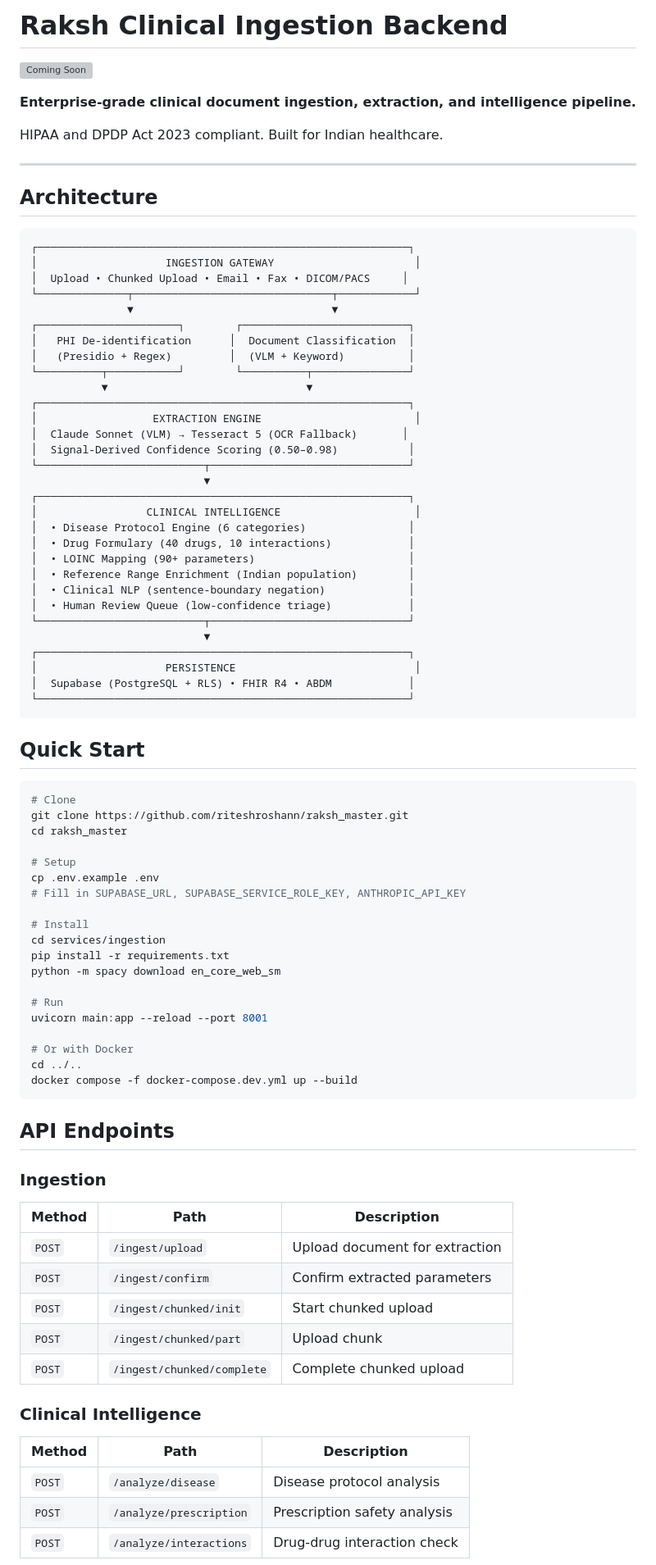
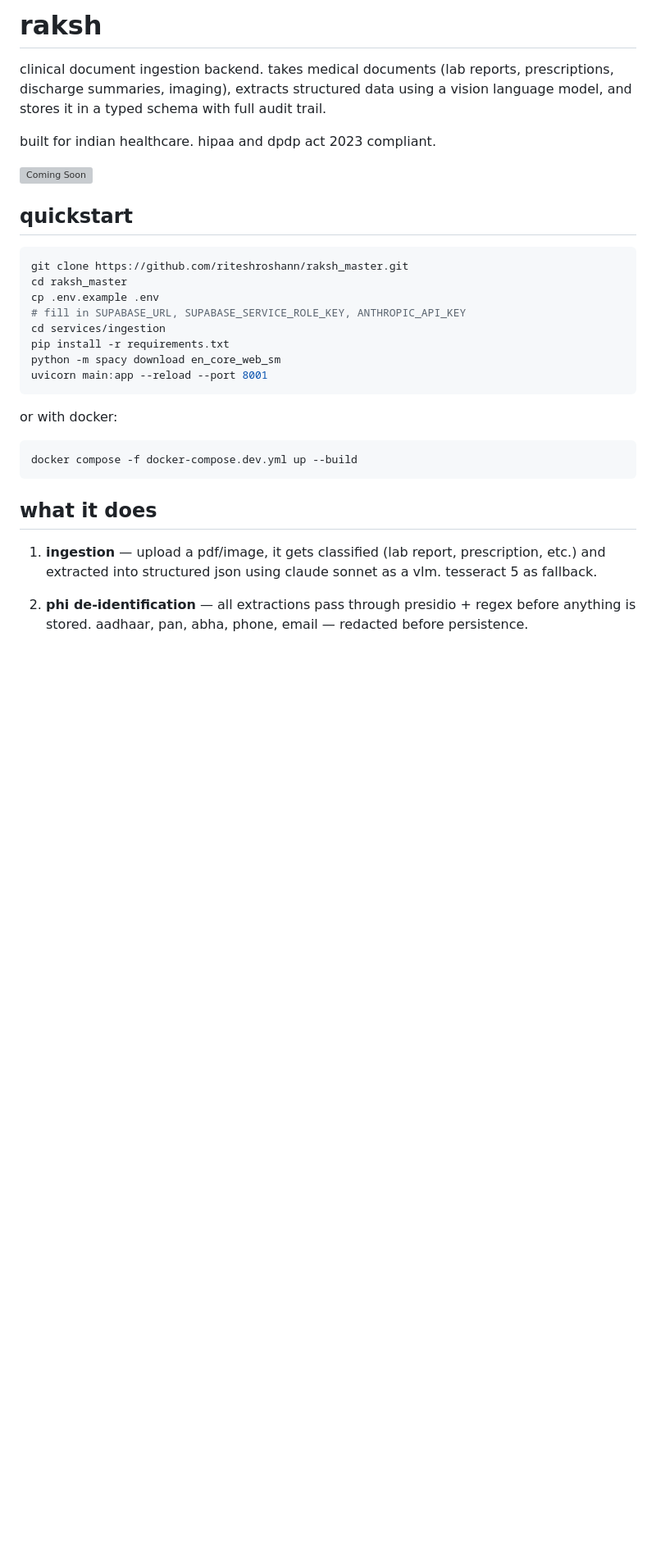
Before and after one commit to riteshroshann/raksh_master, a Markdown page: README.md, the part around one of its changes. Shown at 82% size. GitHub-like rendering; blank space fills up the shorter version; grey boxes are pictures that could not be loaded.

````diff
--- a/README.md
+++ b/README.md
@@ -1,87 +1,33 @@
-# Raksh Clinical Ingestion Backend
+# raksh
+
+clinical document ingestion backend. takes medical documents (lab reports, prescriptions, discharge summaries, imaging), extracts structured data using a vision language model, and stores it in a typed schema with full audit trail.
+
+built for indian healthcare. hipaa and dpdp act 2023 compliant.
 
 ![Coming Soon](assets/Coming%20soon....png)
 
-**Enterprise-grade clinical document ingestion, extraction, and intelligence pipeline.**
-
-HIPAA and DPDP Act 2023 compliant. Built for Indian healthcare.
-
----
-
-## Architecture
-
-```
-┌──────────────────────────────────────────────────────────┐
-│                    INGESTION GATEWAY                      │
-│  Upload • Chunked Upload • Email • Fax • DICOM/PACS     │
-└──────────────┬───────────────────────────────┬────────────┘
-               ▼                               ▼
-┌──────────────────────┐        ┌──────────────────────────┐
-│   PHI De-identification      │  Document Classification  │
-│   (Presidio + Regex)         │  (VLM + Keyword)          │
-└──────────┬───────────┘        └──────────┬───────────────┘
-           ▼                               ▼
-┌──────────────────────────────────────────────────────────┐
-│                  EXTRACTION ENGINE                        │
-│  Claude Sonnet (VLM) → Tesseract 5 (OCR Fallback)       │
-│  Signal-Derived Confidence Scoring (0.50–0.98)           │
-└──────────────────────────┬───────────────────────────────┘
-                           ▼
-┌──────────────────────────────────────────────────────────┐
-│                 CLINICAL INTELLIGENCE                     │
-│  • Disease Protocol Engine (6 categories)                │
-│  • Drug Formulary (40 drugs, 10 interactions)            │
-│  • LOINC Mapping (90+ parameters)                        │
-│  • Reference Range Enrichment (Indian population)        │
-│  • Clinical NLP (sentence-boundary negation)             │
-│  • Human Review Queue (low-confidence triage)            │
-└──────────────────────────┬───────────────────────────────┘
-                           ▼
-┌──────────────────────────────────────────────────────────┐
-│                    PERSISTENCE                            │
-│  Supabase (PostgreSQL + RLS) • FHIR R4 • ABDM            │
-└──────────────────────────────────────────────────────────┘
-```
-
-## Quick Start
+## quickstart
 
 ```bash
-# Clone
 git clone https://github.com/riteshroshann/raksh_master.git
 cd raksh_master
-
-# Setup
 cp .env.example .env
-# Fill in SUPABASE_URL, SUPABASE_SERVICE_ROLE_KEY, ANTHROPIC_API_KEY
-
-# Install
+# fill in SUPABASE_URL, SUPABASE_SERVICE_ROLE_KEY, ANTHROPIC_API_KEY
 cd services/ingestion
 pip install -r requirements.txt
 python -m spacy download en_core_web_sm
+uvicorn main:app --reload --port 8001
+```
 
-# Run
-uvicorn main:app --reload --port 8001
+or with docker:
 
-# Or with Docker
-cd ../..
+```bash
 docker compose -f docker-compose.dev.yml up --build
 ```
 
-## API Endpoints
+## what it does
 
-### Ingestion
-| Method | Path | Description |
-|--------|------|-------------|
-| `POST` | `/ingest/upload` | Upload document for extraction |
-| `POST` | `/ingest/confirm` | Confirm extracted parameters |
-| `POST` | `/ingest/chunked/init` | Start chunked upload |
-| `POST` | `/ingest/chunked/part` | Upload chunk |
-| `POST` | `/ingest/chunked/complete` | Complete chunked upload |
+1. **ingestion** — upload a pdf/image, it gets classified (lab report, prescription, etc.) and extracted into structured json using claude sonnet as a vlm. tesseract 5 as fallback.
 
-### Clinical Intelligence
-| Method | Path | Description |
-|--------|------|-------------|
-| `POST` | `/analyze/disease` | Disease protocol analysis |
-| `POST` | `/analyze/prescription` | Prescription safety analysis |
-| `POST` | `/analyze/interactions` | Drug-drug interaction check |
+2. **phi de-identification** — all extractions pass through presidio + regex before anything is stored. aadhaar, pan, abha, phone, email — redacted before persistence.
 
````
Also changed, not shown: other parts of README.md (+55 -45 lines).
